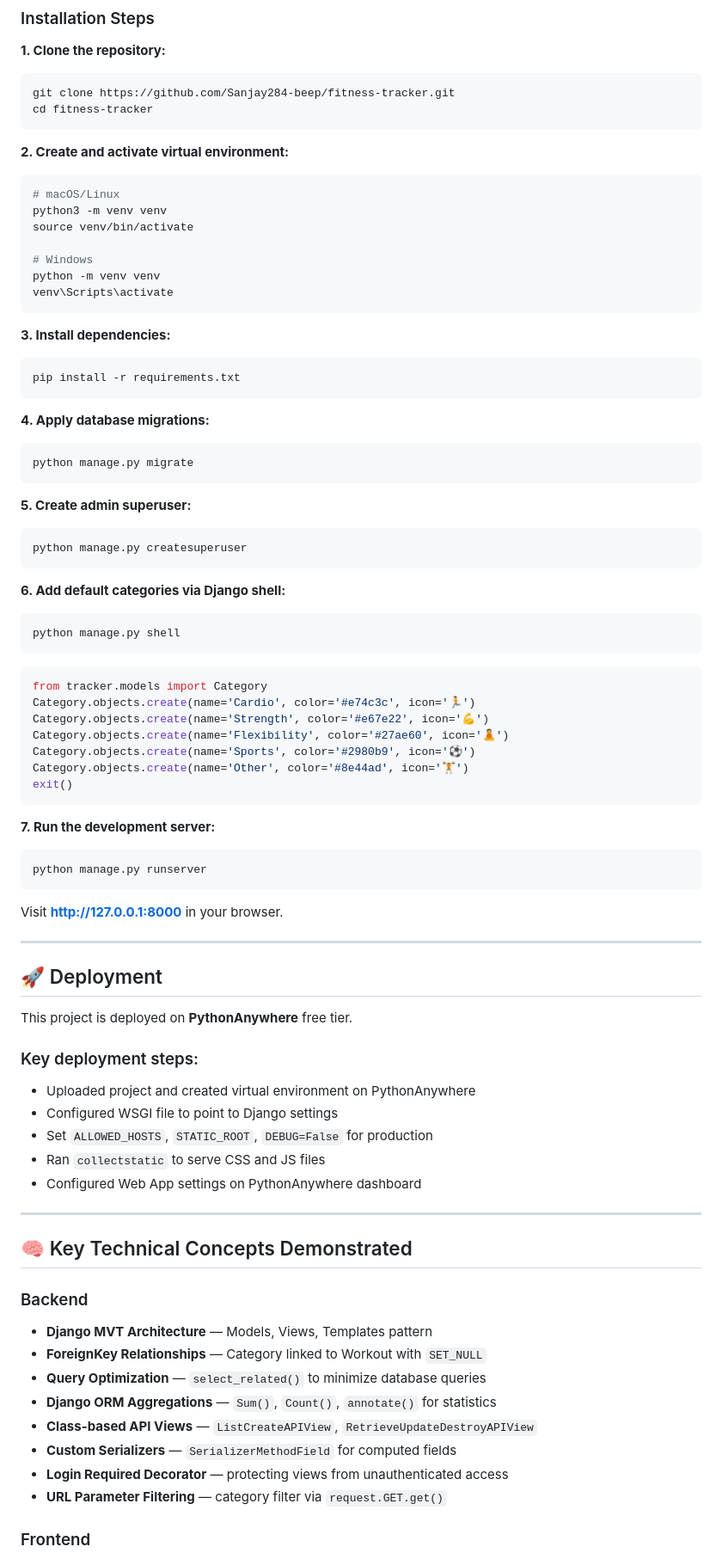
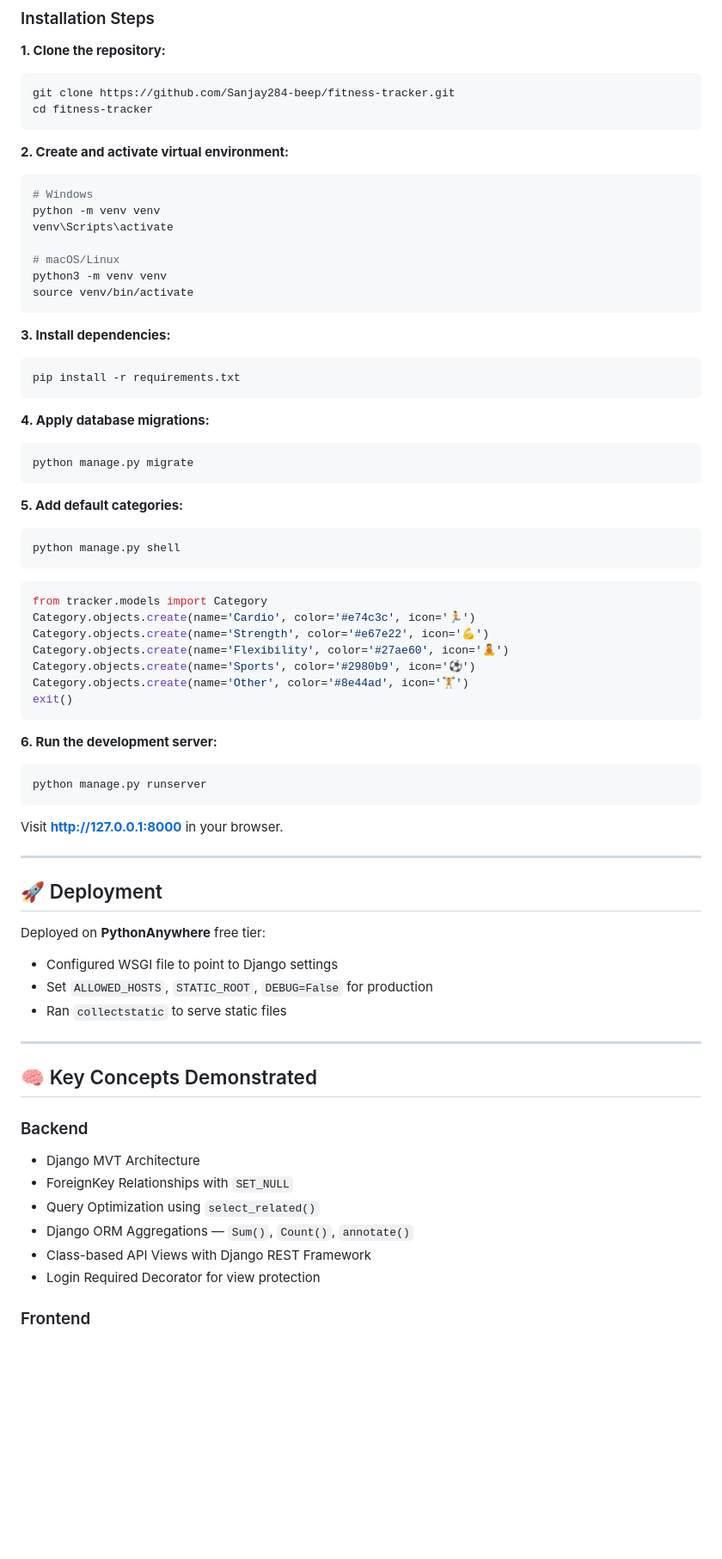
Before and after one commit to sanjay-narra/fitness-tracker, a Markdown page: README.md, the part around one of its changes. Shown at 86% size. Drawn GitHub-style; blank space fills up the shorter version.

````diff
--- a/README.md
+++ b/README.md
@@ -183,13 +161,13 @@ cd fitness-tracker
 
 **2. Create and activate virtual environment:**
 ```bash
+# Windows
+python -m venv venv
+venv\Scripts\activate
+
 # macOS/Linux
 python3 -m venv venv
 source venv/bin/activate
-
-# Windows
-python -m venv venv
-venv\Scripts\activate
 ```
 
 **3. Install dependencies:**
@@ -202,12 +180,7 @@ pip install -r requirements.txt
 python manage.py migrate
 ```
 
-**5. Create admin superuser:**
-```bash
-python manage.py createsuperuser
-```
-
-**6. Add default categories via Django shell:**
+**5. Add default categories:**
 ```bash
 python manage.py shell
 ```
@@ -221,7 +194,7 @@ Category.objects.create(name='Other', color='#8e44ad', icon='🏋️')
 exit()
 ```
 
-**7. Run the development server:**
+**6. Run the development server:**
 ```bash
 python manage.py runserver
 ```
@@ -232,27 +205,21 @@ Visit **http://127.0.0.1:8000** in your browser.
 
 ## 🚀 Deployment
 
-This project is deployed on **PythonAnywhere** free tier.
-
-### Key deployment steps:
-- Uploaded project and created virtual environment on PythonAnywhere
+Deployed on **PythonAnywhere** free tier:
 - Configured WSGI file to point to Django settings
 - Set `ALLOWED_HOSTS`, `STATIC_ROOT`, `DEBUG=False` for production
-- Ran `collectstatic` to serve CSS and JS files
-- Configured Web App settings on PythonAnywhere dashboard
+- Ran `collectstatic` to serve static files
 
 ---
 
-## 🧠 Key Technical Concepts Demonstrated
+## 🧠 Key Concepts Demonstrated
 
 ### Backend
-- **Django MVT Architecture** — Models, Views, Templates pattern
-- **ForeignKey Relationships** — Category linked to Workout with `SET_NULL`
-- **Query Optimization** — `select_related()` to minimize database queries
-- **Django ORM Aggregations** — `Sum()`, `Count()`, `annotate()` for statistics
-- **Class-based API Views** — `ListCreateAPIView`, `RetrieveUpdateDestroyAPIView`
-- **Custom Serializers** — `SerializerMethodField` for computed fields
-- **Login Required Decorator** — protecting views from unauthenticated access
-- **URL Parameter Filtering** — category filter via `request.GET.get()`
+- Django MVT Architecture
+- ForeignKey Relationships with `SET_NULL`
+- Query Optimization using `select_related()`
+- Django ORM Aggregations — `Sum()`, `Count()`, `annotate()`
+- Class-based API Views with Django REST Framework
+- Login Required Decorator for view protection
 
 ### Frontend
````
Also changed, not shown: other parts of README.md (+35 -69 lines).
